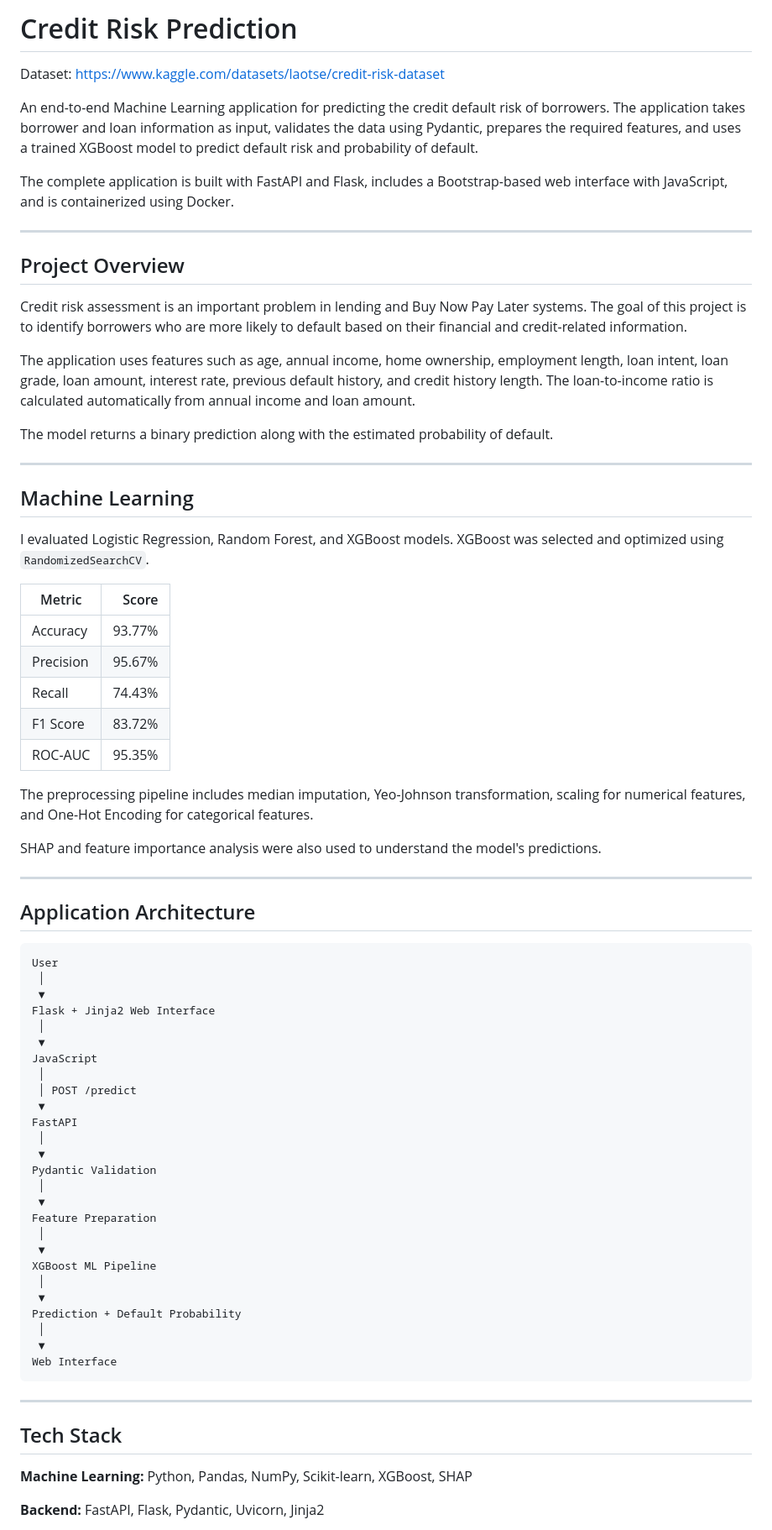
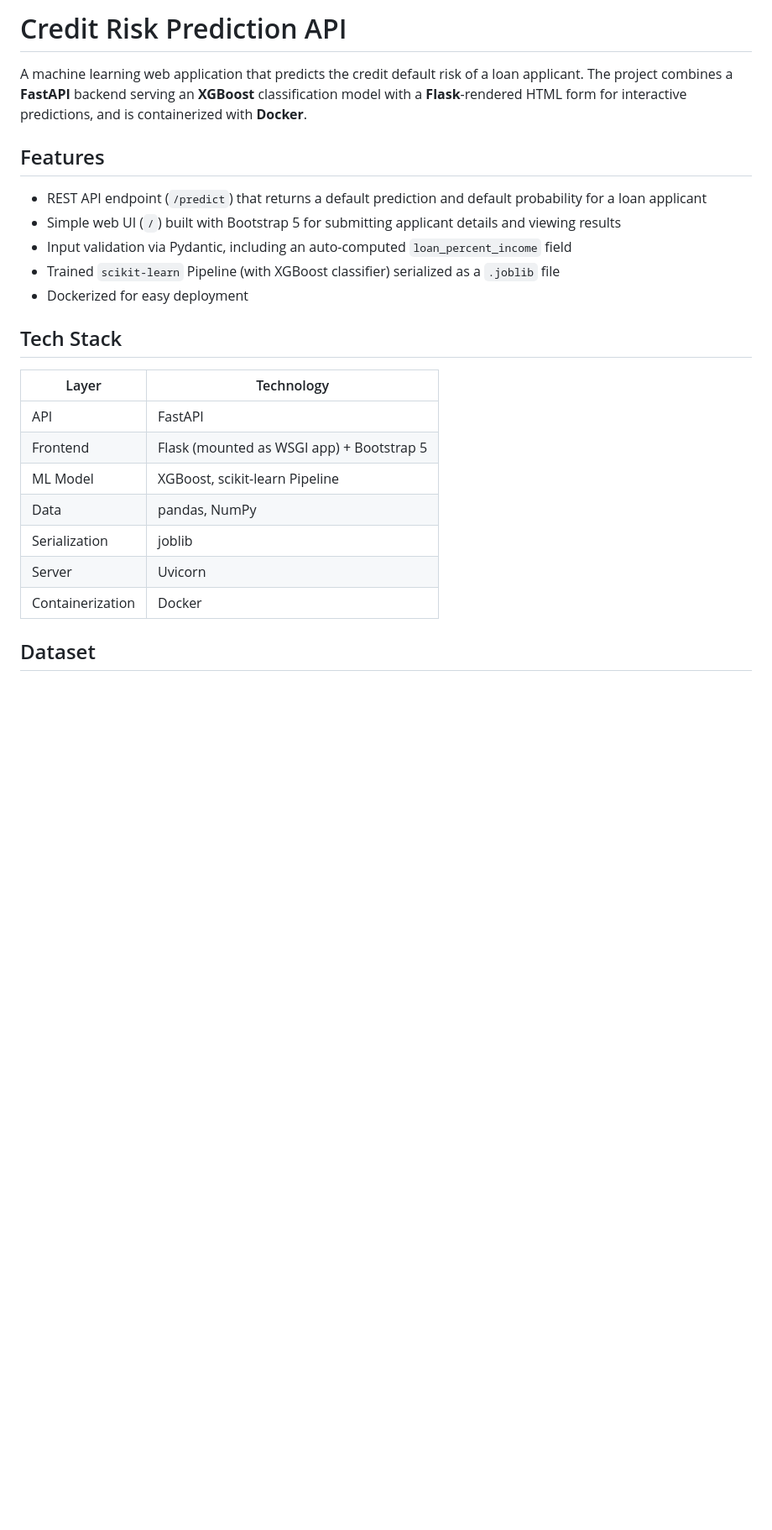
Before and after one commit to Raj-Raaz/credit-risk-prediction-api, a Markdown page: Readme.md, the part around one of its changes. Shown at 84% size. GitHub-like rendering; blank space fills up the shorter version.

````diff
--- a/Readme.md
+++ b/Readme.md
@@ -1,77 +1,26 @@
-# Credit Risk Prediction
+# Credit Risk Prediction API
 
-Dataset: https://www.kaggle.com/datasets/laotse/credit-risk-dataset
+A machine learning web application that predicts the credit default risk of a loan applicant. The project combines a **FastAPI** backend serving an **XGBoost** classification model with a **Flask**-rendered HTML form for interactive predictions, and is containerized with **Docker**.
 
-An end-to-end Machine Learning application for predicting the credit default risk of borrowers. The application takes borrower and loan information as input, validates the data using Pydantic, prepares the required features, and uses a trained XGBoost model to predict default risk and probability of default.
+## Features
 
-The complete application is built with FastAPI and Flask, includes a Bootstrap-based web interface with JavaScript, and is containerized using Docker.
-
----
-
-## Project Overview
-
-Credit risk assessment is an important problem in lending and Buy Now Pay Later systems. The goal of this project is to identify borrowers who are more likely to default based on their financial and credit-related information.
-
-The application uses features such as age, annual income, home ownership, employment length, loan intent, loan grade, loan amount, interest rate, previous default history, and credit history length. The loan-to-income ratio is calculated automatically from annual income and loan amount.
-
-The model returns a binary prediction along with the estimated probability of default.
-
----
-
-## Machine Learning
-
-I evaluated Logistic Regression, Random Forest, and XGBoost models. XGBoost was selected and optimized using `RandomizedSearchCV`.
-
-| Metric    |  Score |
-| --------- | -----: |
-| Accuracy  | 93.77% |
-| Precision | 95.67% |
-| Recall    | 74.43% |
-| F1 Score  | 83.72% |
-| ROC-AUC   | 95.35% |
-
-The preprocessing pipeline includes median imputation, Yeo-Johnson transformation, scaling for numerical features, and One-Hot Encoding for categorical features.
-
-SHAP and feature importance analysis were also used to understand the model's predictions.
-
----
-
-## Application Architecture
-
-```text
-User
- │
- ▼
-Flask + Jinja2 Web Interface
- │
- ▼
-JavaScript
- │
- │ POST /predict
- ▼
-FastAPI
- │
- ▼
-Pydantic Validation
- │
- ▼
-Feature Preparation
- │
- ▼
-XGBoost ML Pipeline
- │
- ▼
-Prediction + Default Probability
- │
- ▼
-Web Interface
-```
-
----
+- REST API endpoint (`/predict`) that returns a default prediction and default probability for a loan applicant
+- Simple web UI (`/`) built with Bootstrap 5 for submitting applicant details and viewing results
+- Input validation via Pydantic, including an auto-computed `loan_percent_income` field
+- Trained `scikit-learn` Pipeline (with XGBoost classifier) serialized as a `.joblib` file
+- Dockerized for easy deployment
 
 ## Tech Stack
 
-**Machine Learning:** Python, Pandas, NumPy, Scikit-learn, XGBoost, SHAP
+| Layer | Technology |
+|---|---|
+| API | FastAPI |
+| Frontend | Flask (mounted as WSGI app) + Bootstrap 5 |
+| ML Model | XGBoost, scikit-learn Pipeline |
+| Data | pandas, NumPy |
+| Serialization | joblib |
+| Server | Uvicorn |
+| Containerization | Docker |
 
-**Backend:** FastAPI, Flask, Pydantic, Uvicorn, Jinja2
+## Dataset
 
````
Also changed, not shown: other parts of Readme.md (+94 -83 lines).
